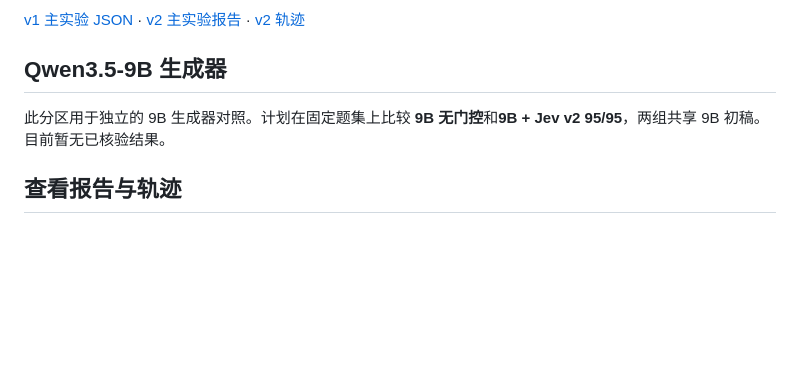
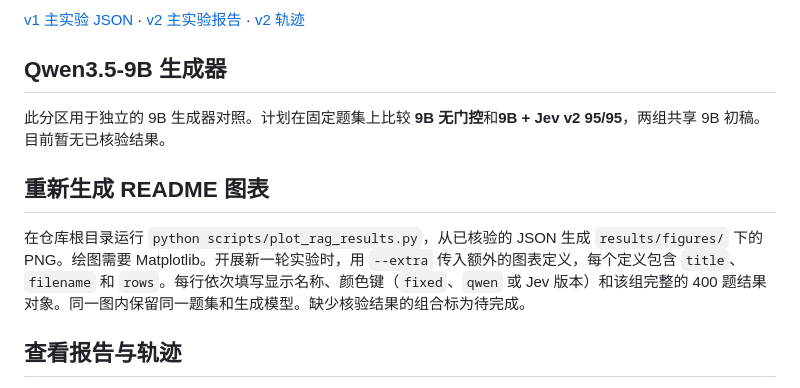
Before and after one commit to bloosiee/jev-rag-toolbox, a Markdown page: results/README.md, the part around the change. Rendered like a GitHub page; blank space fills up the shorter version.

Commit message:
Add RAG benchmark comparison charts to README

```diff
--- a/results/README.md
+++ b/results/README.md
@@ -21,6 +21,10 @@
 
 此分区用于独立的 9B 生成器对照。计划在固定题集上比较 **9B 无门控**和**9B + Jev v2 95/95**，两组共享 9B 初稿。目前暂无已核验结果。
 
+## 重新生成 README 图表
+
+在仓库根目录运行 `python scripts/plot_rag_results.py`，从已核验的 JSON 生成 `results/figures/` 下的 PNG。绘图需要 Matplotlib。开展新一轮实验时，用 `--extra` 传入额外的图表定义，每个定义包含 `title`、`filename` 和 `rows`。每行依次填写显示名称、颜色键（`fixed`、`qwen` 或 Jev 版本）和该组完整的 400 题结果对象。同一图内保留同一题集和生成模型。缺少核验结果的组合标为待完成。
+
 ## 查看报告与轨迹
 
 用 `jev rag compare --published results/hotpotqa400.json` 查看 v1 主实验汇总。用 `jev rag trace --input <轨迹索引> --id <题号>` 查看逐步轨迹。 [命令与字段说明](../docs/EXPERIMENTS.md)
```
Also changed, not shown: README.md (+22 -0 lines), results/figures/2wiki-qwen4b-9595.png (added), results/figures/hotpotqa-qwen4b-9595.png (added), results/figures/hotpotqa-qwen4b-v1-ablation.png (added), results/figures/hotpotqa-qwen4b-v2-ablation.png (added), 1 other file.
